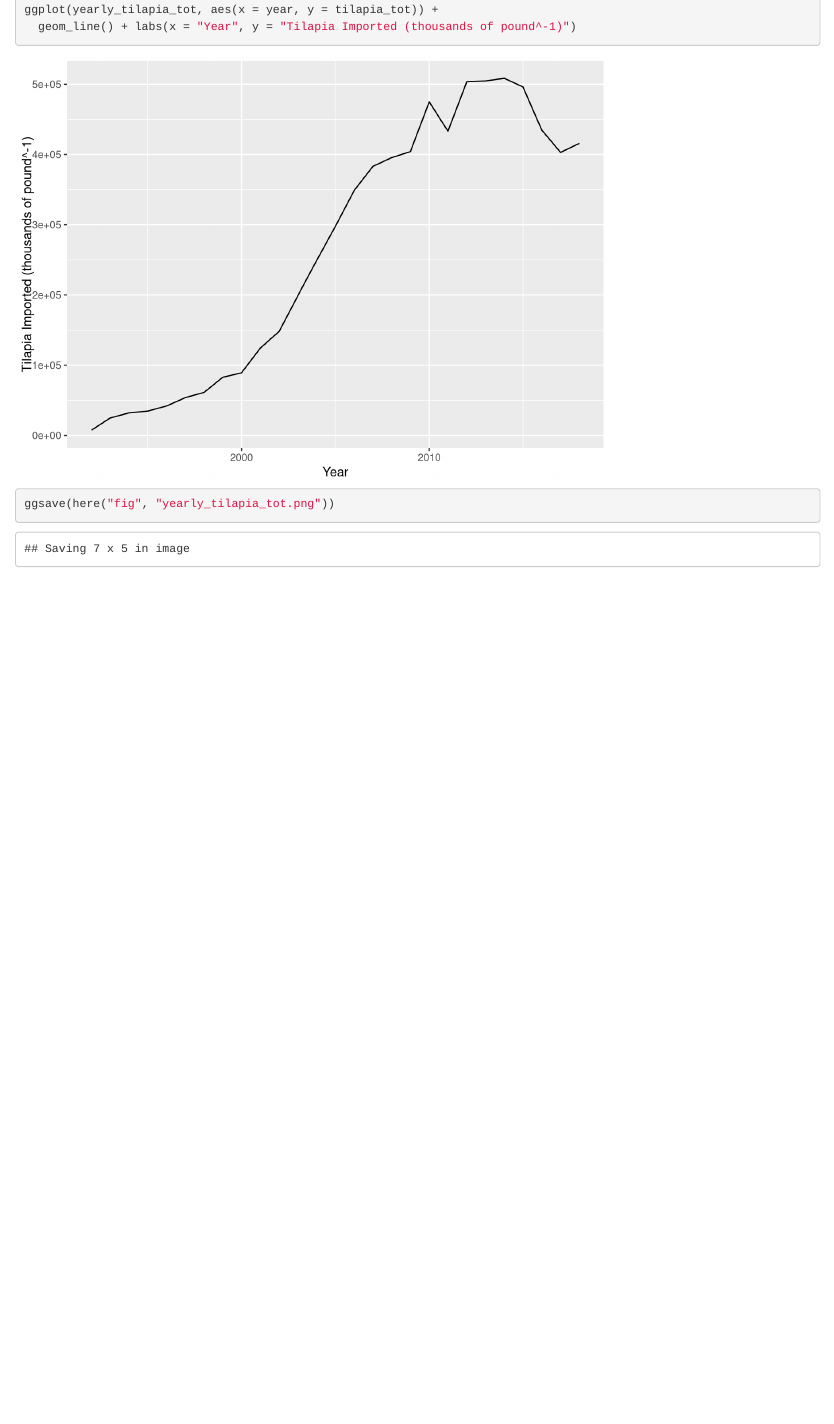
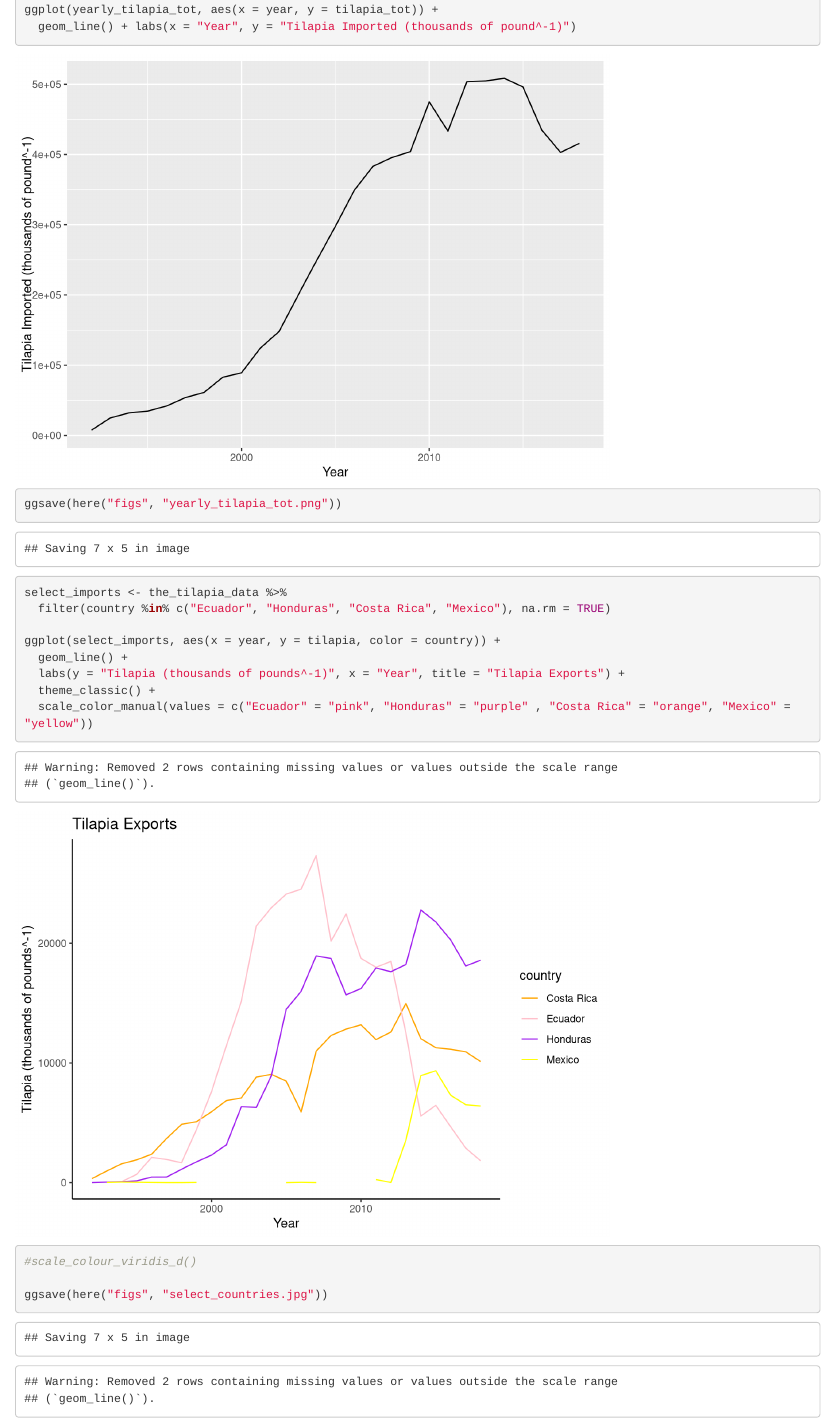
Before and after one commit to Jake-Eisaguirre/eds221-day5-activities, an R Markdown document (docs/us_tilapia_imports.Rmd): the page in a window 1100 px wide, from 2110 px down. Rendered offline with R 4.5, knitr and Pandoc, with nearby package versions.

Commit message:
finished

````diff
--- a/docs/us_tilapia_imports.Rmd
+++ b/docs/us_tilapia_imports.Rmd
@@ -38,6 +38,22 @@ yearly_tilapia_tot <- group_by(the_tilapia_data, year) %>%
 ggplot(yearly_tilapia_tot, aes(x = year, y = tilapia_tot)) +
   geom_line() + labs(x = "Year", y = "Tilapia Imported (thousands of pound^-1)")
 
-ggsave(here("fig", "yearly_tilapia_tot.png"))
+ggsave(here("figs", "yearly_tilapia_tot.png"))
 
 ```
+
+```{r}
+
+select_imports <- the_tilapia_data %>%
+  filter(country %in% c("Ecuador", "Honduras", "Costa Rica", "Mexico"), na.rm = TRUE)
+
+ggplot(select_imports, aes(x = year, y = tilapia, color = country)) +
+  geom_line() +
+  labs(y = "Tilapia (thousands of pounds^-1)", x = "Year", title = "Tilapia Exports") +
+  theme_classic() +
+  scale_color_manual(values = c("Ecuador" = "pink", "Honduras" = "purple" , "Costa Rica" = "orange", "Mexico" = "yellow"))
+
+#scale_colour_viridis_d()
+
+ggsave(here("figs", "select_countries.jpg"))
+```
````
Also changed, not shown: figs/select_countries.jpg (added), figs/yearly_tilapia_tot.png (added).
